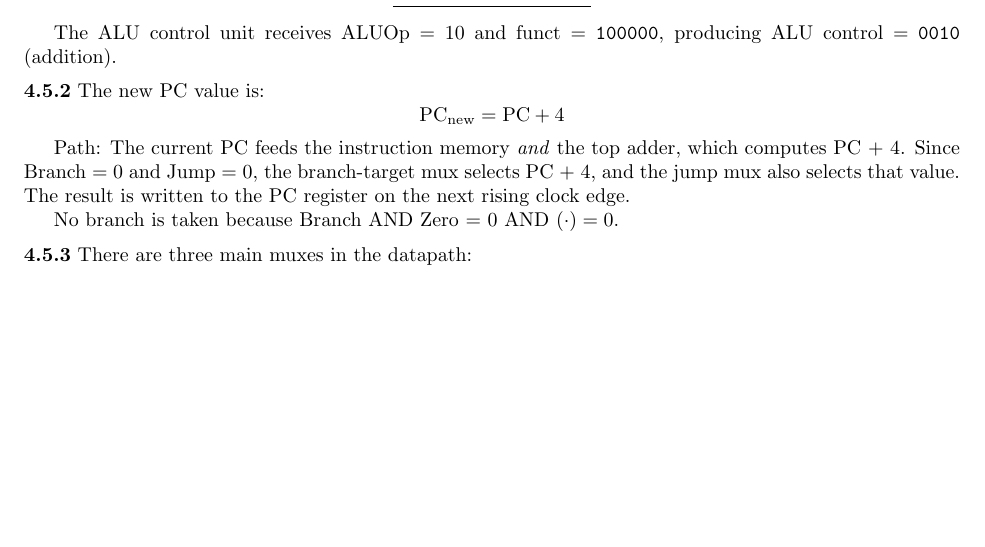
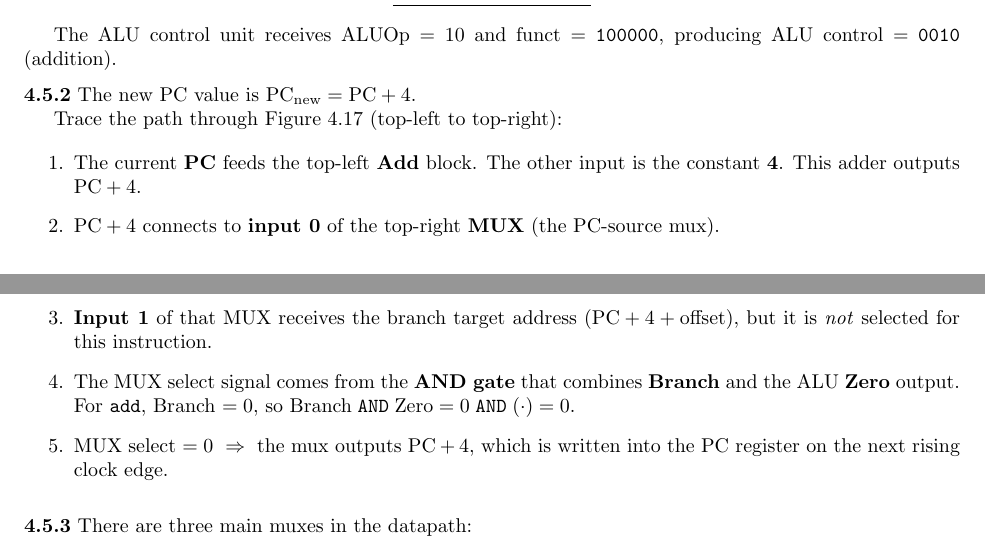
Before and after one commit to MeJamoLeo/note_latex, a LaTeX document (cs3339/comp_org_design_MIPS_practice/comp_org_design_MIPS_practice_print.tex, which reads cs3339/comp_org_design_MIPS_practice/ch4_solutions.tex): part of page 199 of 237 before the commit and two parts of pages 199 and 200 of 237 after it, the two joined at a grey line, cut so that both start at the same text, the shorter picture padded with empty space. Compiled offline with pdfLaTeX.

Commit message:
Rewrite 4.5.2: detailed PC update trace through Fig 4.17
Co-Authored-By: Claude Opus 4.6 <noreply@anthropic.com>

```diff
--- a/cs3339/comp_org_design_MIPS_practice/ch4_solutions.tex
+++ b/cs3339/comp_org_design_MIPS_practice/ch4_solutions.tex
@@ -297,17 +297,28 @@ producing ALU control = \texttt{0010} (addition).
 
 \phantomsection\addcontentsline{toc}{subsubsection}{4.5.2}
 \medskip\noindent\textbf{4.5.2}
-The new PC value is:
-\[
-  \text{PC}_{\text{new}} = \text{PC} + 4
-\]
-
-Path: The current PC feeds the instruction memory \emph{and} the top adder,
-which computes PC + 4.  Since Branch = 0 and Jump = 0, the branch-target
-mux selects PC + 4, and the jump mux also selects that value.  The result
-is written to the PC register on the next rising clock edge.
-
-No branch is taken because Branch AND Zero = $0 \text{ AND } (\cdot) = 0$.
+The new PC value is $\text{PC}_{\text{new}} = \text{PC} + 4$.
+
+Trace the path through Figure~4.17 (top-left to top-right):
+
+\begin{enumerate}
+  \item The current \textbf{PC} feeds the top-left \textbf{Add} block.
+        The other input is the constant~\textbf{4}.
+        This adder outputs $\text{PC}+4$.
+  \item $\text{PC}+4$ connects to \textbf{input~0} of the top-right
+        \textbf{MUX} (the PC-source mux).
+  \item \textbf{Input~1} of that MUX receives the branch target address
+        ($\text{PC}+4+\text{offset}$), but it is \emph{not} selected
+        for this instruction.
+  \item The MUX select signal comes from the \textbf{AND gate} that
+        combines \textbf{Branch} and the ALU \textbf{Zero} output.
+        For \texttt{add}, Branch $= 0$, so
+        $\text{Branch} \;\texttt{AND}\; \text{Zero}
+        = 0 \;\texttt{AND}\; (\cdot) = 0$.
+  \item MUX select $= 0$ $\;\Rightarrow\;$ the mux outputs
+        $\text{PC}+4$, which is written into the PC register on the
+        next rising clock edge.
+\end{enumerate}
 
 \phantomsection\addcontentsline{toc}{subsubsection}{4.5.3}
 \medskip\noindent\textbf{4.5.3}
```
